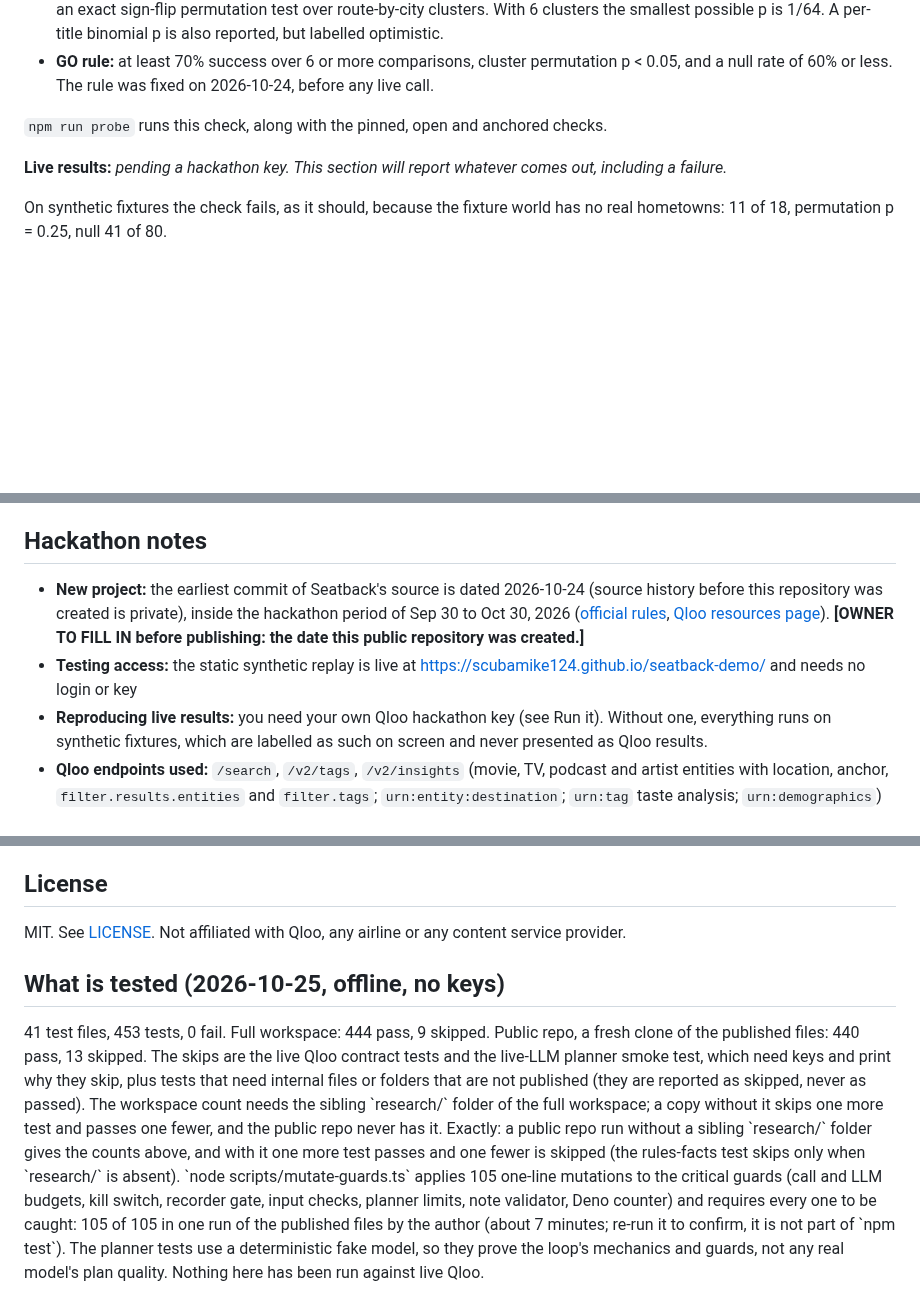
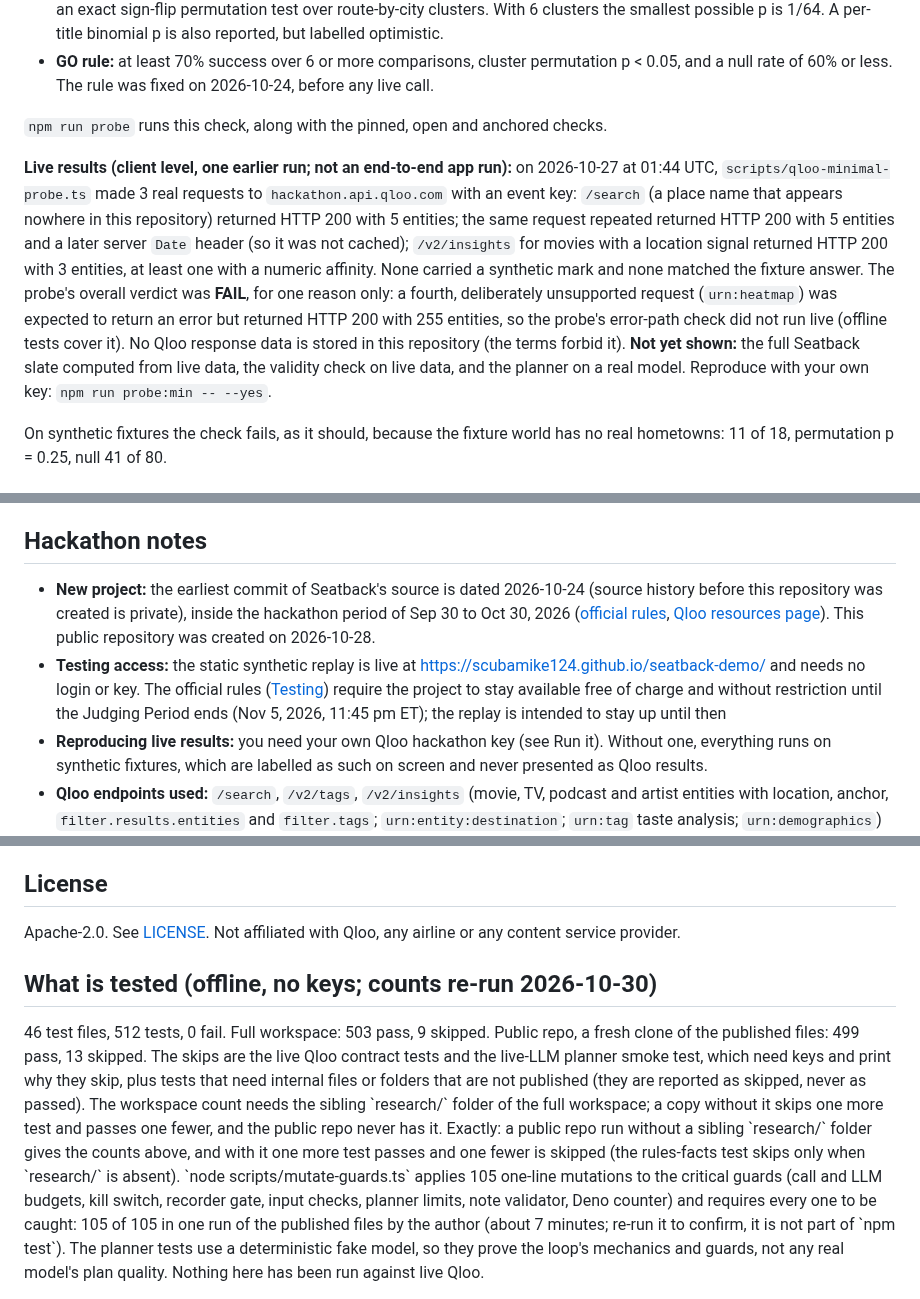
Before and after one commit to scubamike124/seatback, a Markdown page: README.md, 3 parts joined by grey strips. Rendered like a GitHub page; blank space fills up the shorter version.

```diff
--- a/README.md
+++ b/README.md
@@ -83,7 +100,7 @@ Before any Qloo call, we wrote down titles strongly tied to each demo city (`src
 
 `npm run probe` runs this check, along with the pinned, open and anchored checks.
 
-**Live results:** *pending a hackathon key. This section will report whatever comes out, including a failure.*
+**Live results (client level, one earlier run; not an end-to-end app run):** on 2026-10-27 at 01:44 UTC, `scripts/qloo-minimal-probe.ts` made 3 real requests to `hackathon.api.qloo.com` with an event key: `/search` (a place name that appears nowhere in this repository) returned HTTP 200 with 5 entities; the same request repeated returned HTTP 200 with 5 entities and a later server `Date` header (so it was not cached); `/v2/insights` for movies with a location signal returned HTTP 200 with 3 entities, at least one with a numeric affinity. None carried a synthetic mark and none matched the fixture answer. The probe's overall verdict was **FAIL**, for one reason only: a fourth, deliberately unsupported request (`urn:heatmap`) was expected to return an error but returned HTTP 200 with 255 entities, so the probe's error-path check did not run live (offline tests cover it). No Qloo response data is stored in this repository (the terms forbid it). **Not yet shown:** the full Seatback slate computed from live data, the validity check on live data, and the planner on a real model. Reproduce with your own key: `npm run probe:min -- --yes`.
 
 On synthetic fixtures the check fails, as it should, because the fixture world has no real hometowns: 11 of 18, permutation p = 0.25, null 41 of 80.
 
@@ -176,8 +193,8 @@ test/            node:test suites (no network; the live client is tested with a
 
 ## Hackathon notes
 
-- **New project:** the earliest commit of Seatback's source is dated 2026-10-24 (source history before this repository was created is private), inside the hackathon period of Sep 30 to Oct 30, 2026 ([official rules](https://qloo.devpost.com/rules), [Qloo resources page](https://www.qloo.com/resources)). **[OWNER TO FILL IN before publishing: the date this public repository was created.]**
-- **Testing access:** the static synthetic replay is live at https://scubamike124.github.io/seatback-demo/ and needs no login or key
+- **New project:** the earliest commit of Seatback's source is dated 2026-10-24 (source history before this repository was created is private), inside the hackathon period of Sep 30 to Oct 30, 2026 ([official rules](https://qloo.devpost.com/rules), [Qloo resources page](https://www.qloo.com/resources)). This public repository was created on 2026-10-28.
+- **Testing access:** the static synthetic replay is live at https://scubamike124.github.io/seatback-demo/ and needs no login or key. The official rules ([Testing](https://qloo.devpost.com/rules)) require the project to stay available free of charge and without restriction until the Judging Period ends (Nov 5, 2026, 11:45 pm ET); the replay is intended to stay up until then
 - **Reproducing live results:** you need your own Qloo hackathon key (see Run it). Without one, everything runs on synthetic fixtures, which are labelled as such on screen and never presented as Qloo results.
 - **Qloo endpoints used:** `/search`, `/v2/tags`, `/v2/insights` (movie, TV, podcast and artist entities with location, anchor, `filter.results.entities` and `filter.tags`; `urn:entity:destination`; `urn:tag` taste analysis; `urn:demographics`) and `/v2/trending`, all on `https://hackathon.api.qloo.com`. The legacy `/recs` and `/recommendations` endpoints are not used. See `docs/QLOO-NOTES.md`.
 
@@ -187,7 +204,7 @@ This project was built with AI coding assistance (Anthropic's Claude, via Claude
 
 ## License
 
-MIT. See [LICENSE](LICENSE). Not affiliated with Qloo, any airline or any content service provider.
+Apache-2.0. See [LICENSE](LICENSE). Not affiliated with Qloo, any airline or any content service provider.
 
-## What is tested (2026-10-25, offline, no keys)
-<!-- current --> 41 test files, 453 tests, 0 fail. <!-- current --> Full workspace: 444 pass, 9 skipped. <!-- current --> Public repo, a fresh clone of the published files: 440 pass, 13 skipped. The skips are the live Qloo contract tests and the live-LLM planner smoke test, which need keys and print why they skip, plus tests that need internal files or folders that are not published (they are reported as skipped, never as passed). The workspace count needs the sibling `research/` folder of the full workspace; a copy without it skips one more test and passes one fewer, and the public repo never has it. Exactly: a public repo run without a sibling `research/` folder gives the counts above, and with it one more test passes and one fewer is skipped (the rules-facts test skips only when `research/` is absent). `node scripts/mutate-guards.ts` applies <!-- current --> 105 one-line mutations to the critical guards (call and LLM budgets, kill switch, recorder gate, input checks, planner limits, note validator, Deno counter) and requires every one to be caught: <!-- current --> 105 of 105 in one run of the published files by the author (about 7 minutes; re-run it to confirm, it is not part of `npm test`). The planner tests use a deterministic fake model, so they prove the loop's mechanics and guards, not any real model's plan quality. Nothing here has been run against live Qloo.
+## What is tested (offline, no keys; counts re-run 2026-10-30)
+<!-- current --> 46 test files, 512 tests, 0 fail. <!-- current --> Full workspace: 503 pass, 9 skipped. <!-- current --> Public repo, a fresh clone of the published files: 499 pass, 13 skipped. The skips are the live Qloo contract tests and the live-LLM planner smoke test, which need keys and print why they skip, plus tests that need internal files or folders that are not published (they are reported as skipped, never as passed). The workspace count needs the sibling `research/` folder of the full workspace; a copy without it skips one more test and passes one fewer, and the public repo never has it. Exactly: a public repo run without a sibling `research/` folder gives the counts above, and with it one more test passes and one fewer is skipped (the rules-facts test skips only when `research/` is absent). `node scripts/mutate-guards.ts` applies <!-- current --> 105 one-line mutations to the critical guards (call and LLM budgets, kill switch, recorder gate, input checks, planner limits, note validator, Deno counter) and requires every one to be caught: <!-- current --> 105 of 105 in one run of the published files by the author (about 7 minutes; re-run it to confirm, it is not part of `npm test`). The planner tests use a deterministic fake model, so they prove the loop's mechanics and guards, not any real model's plan quality. Nothing here has been run against live Qloo.
```
Also changed, not shown: other parts of README.md (+20 -3 lines), docs/replay-screenshot.png (added), 16 other files.
